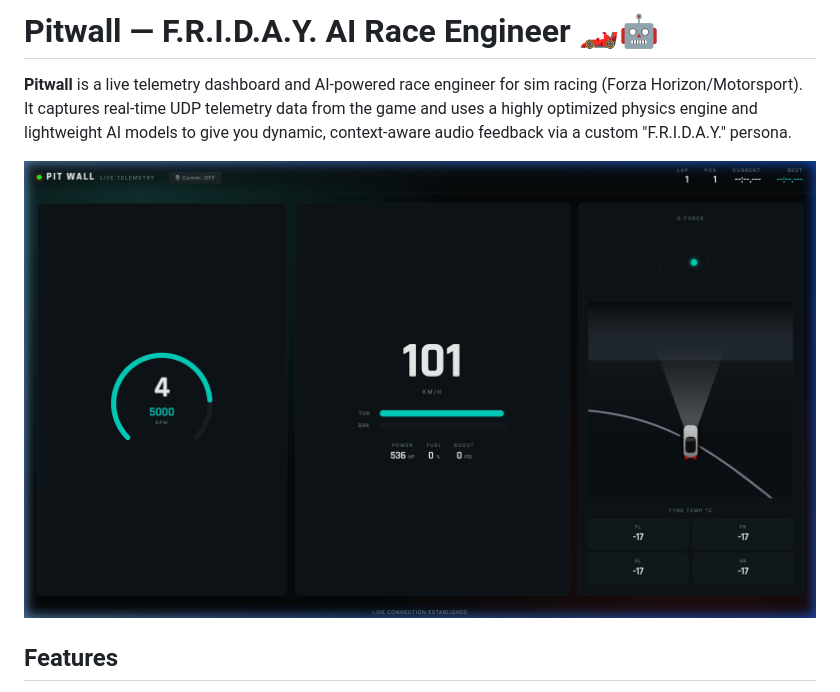
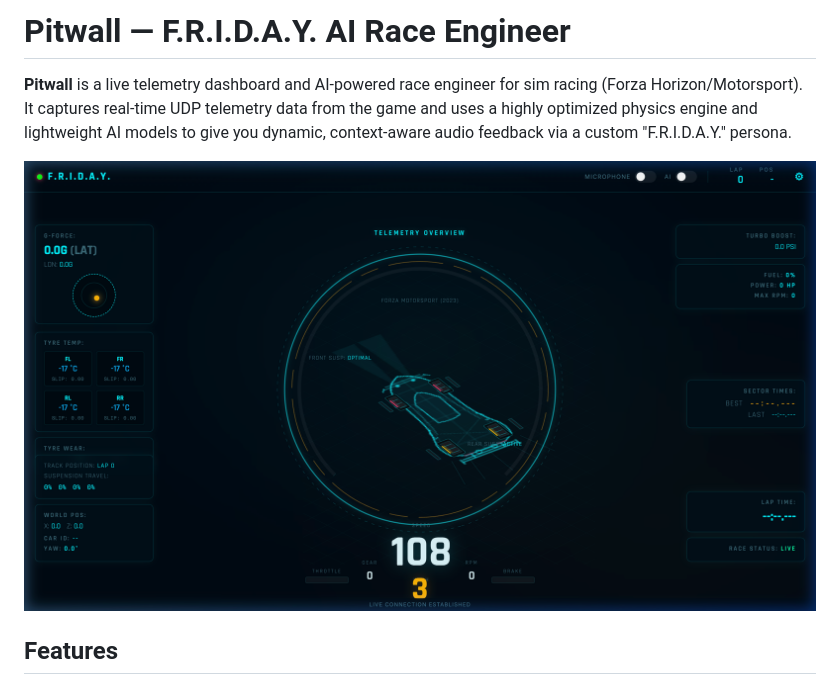
Before and after one commit to sathwik-e/Pitwall, a Markdown page: README.md, the part around the change. Drawn GitHub-style; pictures changed too: docs/dashboard.png.

Commit message:
Update README and dashboard screenshot with latest UI

```diff
--- a/README.md
+++ b/README.md
@@ -1,4 +1,4 @@
-# Pitwall — F.R.I.D.A.Y. AI Race Engineer 🏎️🤖
+# Pitwall — F.R.I.D.A.Y. AI Race Engineer
 
 **Pitwall** is a live telemetry dashboard and AI-powered race engineer for sim racing (Forza Horizon/Motorsport). It captures real-time UDP telemetry data from the game and uses a highly optimized physics engine and lightweight AI models to give you dynamic, context-aware audio feedback via a custom "F.R.I.D.A.Y." persona.
 
```
